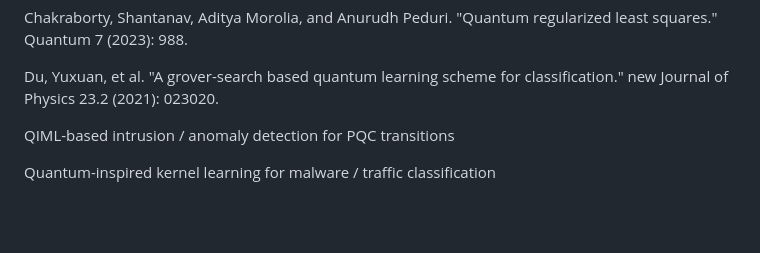
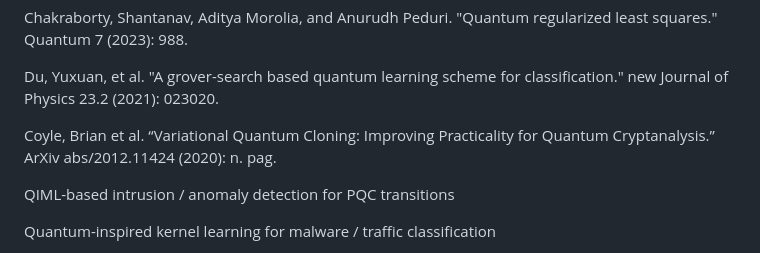
Before and after one commit to boabangf/Variational-Quantum-Algorithms-Quantum-Machine-Learning, a Markdown page: README.md, the part around the change. Drawn GitHub-style; blank space fills up the shorter version.

```diff
--- a/README.md
+++ b/README.md
@@ -4,6 +4,9 @@ Overleaf View Mode of paper: https://www.overleaf.com/read/xgghcyzgbrbv#368c5b
 Chakraborty, Shantanav, Aditya Morolia, and Anurudh Peduri. "Quantum regularized least squares." Quantum 7 (2023): 988.
 
 Du, Yuxuan, et al. "A grover-search based quantum learning scheme for classification." new Journal of Physics 23.2 (2021): 023020.
+
+Coyle, Brian et al. “Variational Quantum Cloning: Improving Practicality for Quantum Cryptanalysis.” ArXiv abs/2012.11424 (2020): n. pag.
+
 
 
 QIML-based intrusion / anomaly detection for PQC transitions
```
